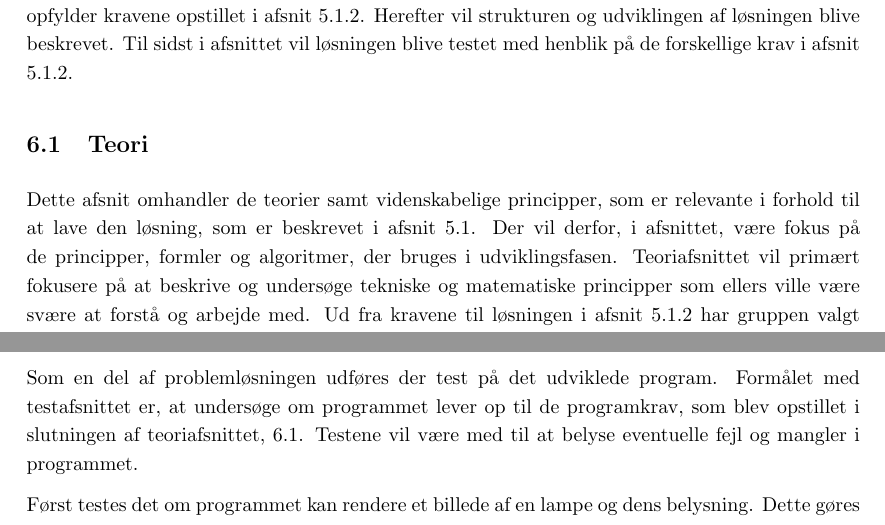
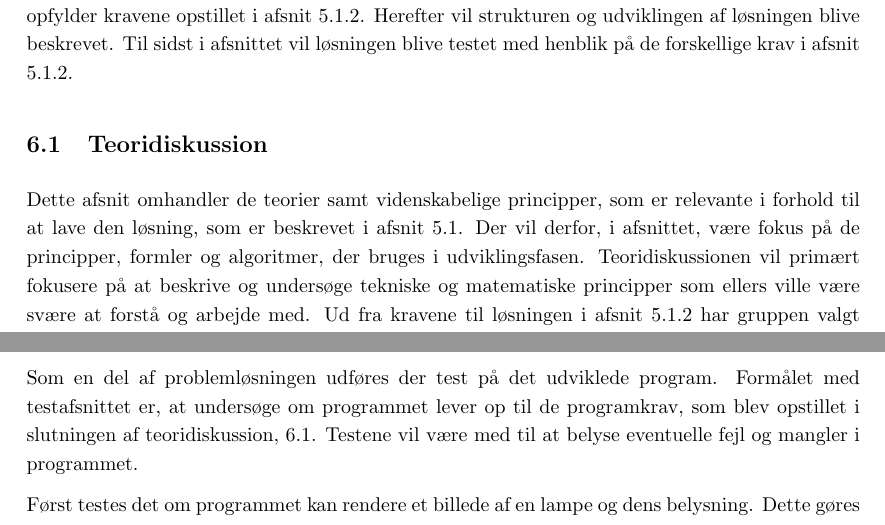
Before and after one commit to AAUSoftwareStudentGroup/P1-Raytracing, a LaTeX document (problem/main.tex, which reads problem/subsection/teori.tex, problem/subsection/test.tex): two parts of pages 32 and 60 of 77, joined at a grey line, cut so that both start at the same text. Compiled offline with pdfLaTeX.

Commit message:
Teori til teoridiskussion

```diff
--- a/problem/subsection/teori.tex
+++ b/problem/subsection/teori.tex
@@ -1,7 +1,7 @@
-\subsection{Teori}
+\subsection{Teoridiskussion}
 \label{sec:teori}
 
-Dette afsnit omhandler de teorier samt videnskabelige principper, som er relevante i forhold til at lave den løsning, som er beskrevet i afsnit \ref{sec:losning}. Der vil derfor, i afsnittet, være fokus på de principper, formler og algoritmer, der bruges i udviklingsfasen. Teoriafsnittet vil primært fokusere på at beskrive og undersøge tekniske og matematiske principper som ellers ville være svære at forstå og arbejde med. Ud fra kravene til løsningen i afsnit \ref{sec:krav} har gruppen valgt at undersøge og diskutere følgende fænomener og principper: Rotationsmatricer i afsnit \ref{sec:rot_matricer}, konvertering af farvetemperatur til RGB-værdier i afsnit \ref{sec:temptilrgb}, fra 3D-model til billede i afsnit \ref{sec:fra_model_til_billede} herunder 3D-model, kamera, perspektiv projektion, backwards raytracing, phong-modellen og til sidst skæring mellem linje og trekant i rummet i afsnit \ref{sec:triangle_intersection}. I slutningen af afsnittet vil der fremgå, hvordan de enkelte teorier kan bidrage til udviklingen af løsningen.
+Dette afsnit omhandler de teorier samt videnskabelige principper, som er relevante i forhold til at lave den løsning, som er beskrevet i afsnit \ref{sec:losning}. Der vil derfor, i afsnittet, være fokus på de principper, formler og algoritmer, der bruges i udviklingsfasen. Teoridiskussionen vil primært fokusere på at beskrive og undersøge tekniske og matematiske principper som ellers ville være svære at forstå og arbejde med. Ud fra kravene til løsningen i afsnit \ref{sec:krav} har gruppen valgt at undersøge og diskutere følgende fænomener og principper: Rotationsmatricer i afsnit \ref{sec:rot_matricer}, konvertering af farvetemperatur til RGB-værdier i afsnit \ref{sec:temptilrgb}, fra 3D-model til billede i afsnit \ref{sec:fra_model_til_billede} herunder 3D-model, kamera, perspektiv projektion, backwards raytracing, phong-modellen og til sidst skæring mellem linje og trekant i rummet i afsnit \ref{sec:triangle_intersection}. I slutningen af afsnittet vil der fremgå, hvordan de enkelte teorier kan bidrage til udviklingen af løsningen.
 
 \input{./subsubsection/rotationsmatricer.tex}
 
--- a/problem/subsection/test.tex
+++ b/problem/subsection/test.tex
@@ -1,7 +1,7 @@
 \subsection{Test af programmet}
 \label{sec:test}
 
-Som en del af problemløsningen udføres der test på det udviklede program. Formålet med testafsnittet er, at undersøge om programmet lever op til de programkrav, som blev opstillet i slutningen af teoriafsnittet, \ref{sec:teori}. Testene vil være med til at belyse eventuelle fejl og mangler i programmet.
+Som en del af problemløsningen udføres der test på det udviklede program. Formålet med testafsnittet er, at undersøge om programmet lever op til de programkrav, som blev opstillet i slutningen af teoridiskussion, \ref{sec:teori}. Testene vil være med til at belyse eventuelle fejl og mangler i programmet.
 
 Først testes det om programmet kan rendere et billede af en lampe og dens belysning. Dette gøres ved at sammenligne et billede taget med et fysisk kamera, med et billede renderet af programmet.
 
```
Also changed, not shown: problem/sections/indledning.tex (+1 -1 lines), problem/subsubsection/datastrukturer.tex (+1 -1 lines).
